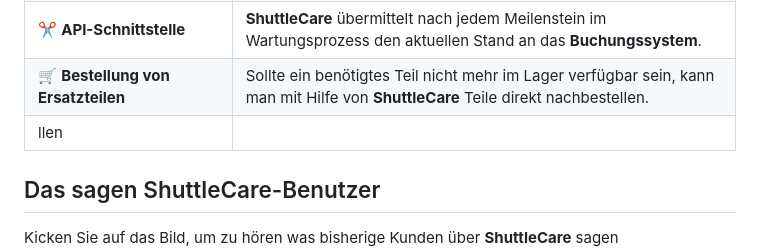
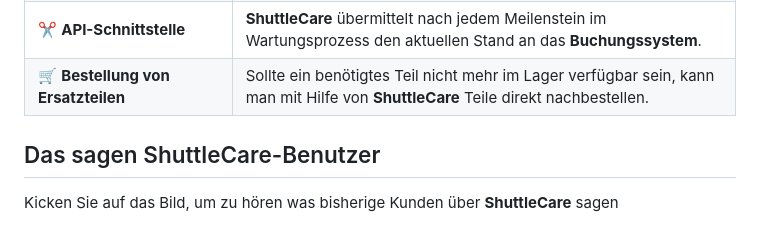
Before and after one commit to JoFyDo/ShuttleCare, a Markdown page: README.md, the part around the change. GitHub-like rendering.

```diff
--- a/README.md
+++ b/README.md
@@ -20,7 +20,6 @@ Weil Raumfahrt keine Fehler verzeiht.
 | 🧑‍🔧 **Wartungsmanagement**       | Nach der Auswertung des Crew-Debriefings werden technisch relevante Anmerkungen von einem Projektmanager **weitergeleitet**, woraufhin der zuständige Techniker daraus eine neue Aufgabe in **ShuttleCare** einpflegen kann. |
 | ✂️ **API-Schnittstelle**           | **ShuttleCare** übermittelt nach jedem Meilenstein im Wartungsprozess den aktuellen Stand an das **Buchungssystem**.                                                                                                         |
 | 🛒 **Bestellung von Ersatzteilen** | Sollte ein benötigtes Teil nicht mehr im Lager verfügbar sein, kann man mit Hilfe von **ShuttleCare** Teile direkt nachbestellen.                                                                                            |
-llen|
 
 
 ## Das sagen ShuttleCare-Benutzer
```
